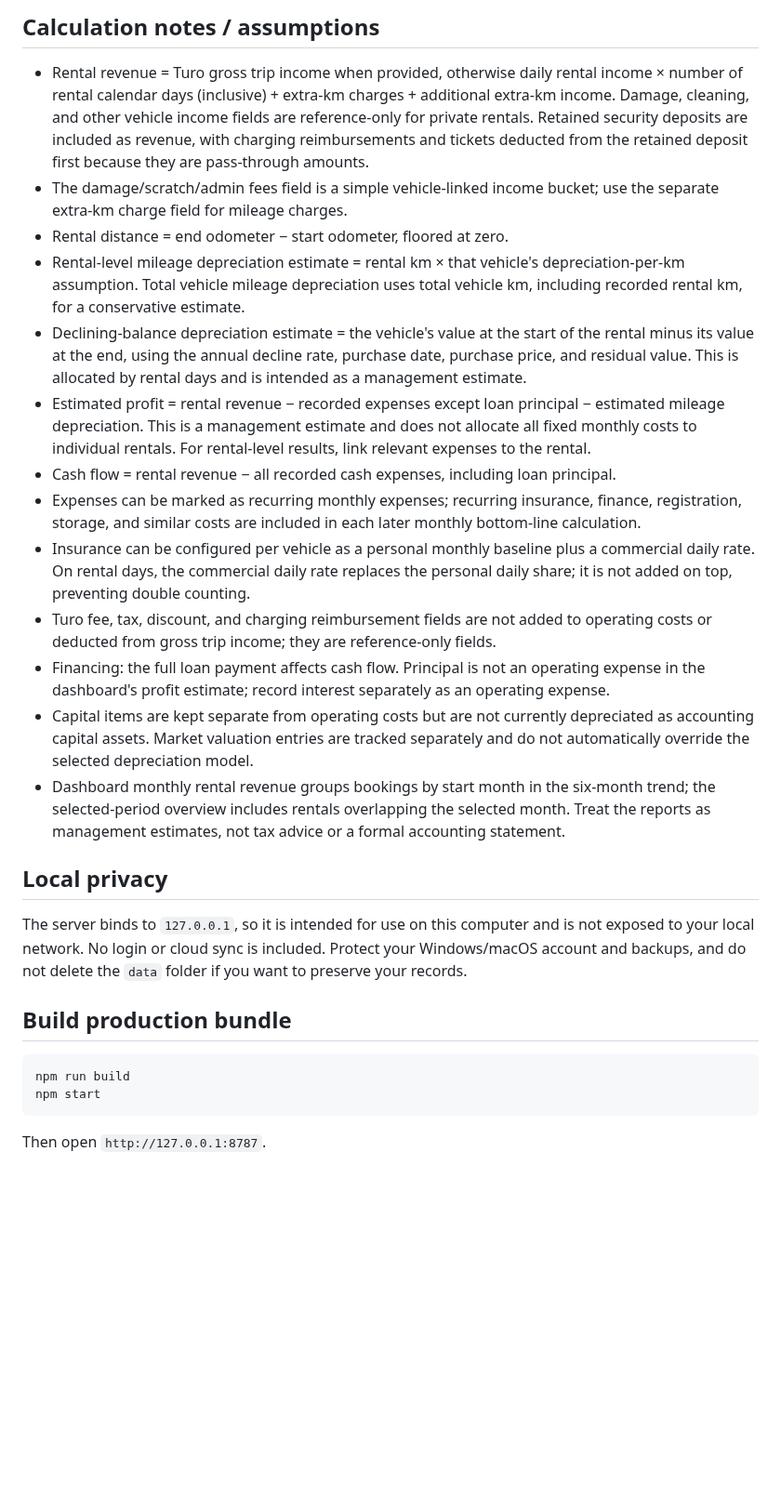
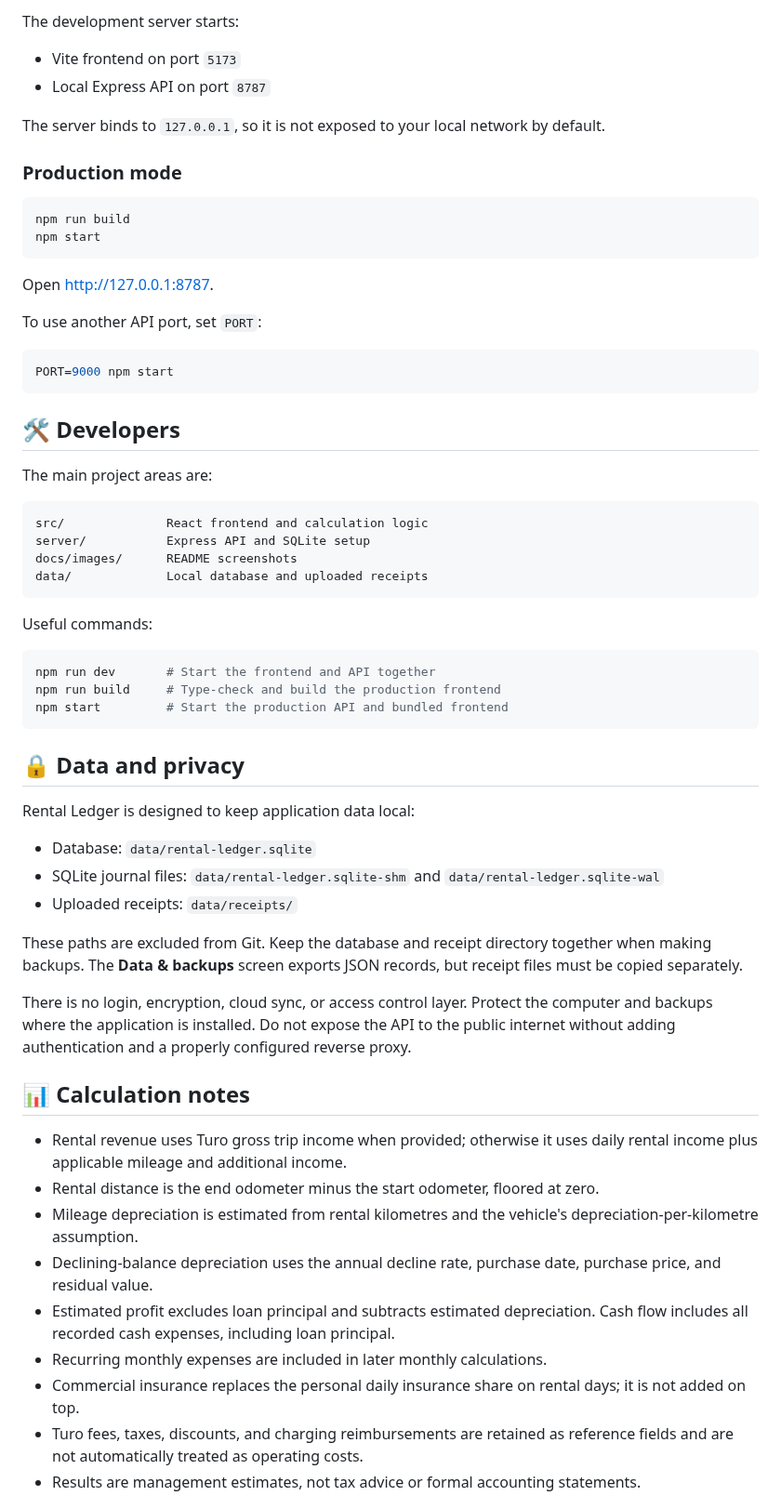
Before and after one commit to DuckyCodes/Car-Rental-Ledger, a Markdown page: README.md, the part around one of its changes. Shown at 93% size. Drawn GitHub-style; blank space fills up the shorter version.

````diff
--- a/README.md
+++ b/README.md
@@ -41,25 +52,66 @@ npm run dev
 
-## Calculation notes / assumptions
-- Rental revenue = Turo gross trip income when provided, otherwise daily rental income × number of rental calendar days (inclusive) + extra-km charges + additional extra-km income. Damage, cleaning, and other vehicle income fields are reference-only for private rentals. Retained security deposits are included as revenue, with charging reimbursements and tickets deducted from the retained deposit first because they are pass-through amounts.
-- The damage/scratch/admin fees field is a simple vehicle-linked income bucket; use the separate extra-km charge field for mileage charges.
-- Rental distance = end odometer − start odometer, floored at zero.
-- Rental-level mileage depreciation estimate = rental km × that vehicle's depreciation-per-km assumption. Total vehicle mileage depreciation uses total vehicle km, including recorded rental km, for a conservative estimate.
-- Declining-balance depreciation estimate = the vehicle's value at the start of the rental minus its value at the end, using the annual decline rate, purchase date, purchase price, and residual value. This is allocated by rental days and is intended as a management estimate.
-- Estimated profit = rental revenue − recorded expenses except loan principal − estimated mileage depreciation. This is a management estimate and does not allocate all fixed monthly costs to individual rentals. For rental-level results, link relevant expenses to the rental.
-- Cash flow = rental revenue − all recorded cash expenses, including loan principal.
-- Expenses can be marked as recurring monthly expenses; recurring insurance, finance, registration, storage, and similar costs are included in each later monthly bottom-line calculation.
-- Insurance can be configured per vehicle as a personal monthly baseline plus a commercial daily rate. On rental days, the commercial daily rate replaces the personal daily share; it is not added on top, preventing double counting.
-- Turo fee, tax, discount, and charging reimbursement fields are not added to operating costs or deducted from gross trip income; they are reference-only fields.
-- Financing: the full loan payment affects cash flow. Principal is not an operating expense in the dashboard's profit estimate; record interest separately as an operating expense.
-- Capital items are kept separate from operating costs but are not currently depreciated as accounting capital assets. Market valuation entries are tracked separately and do not automatically override the selected depreciation model.
-- Dashboard monthly rental revenue groups bookings by start month in the six-month trend; the selected-period overview includes rentals overlapping the selected month. Treat the reports as management estimates, not tax advice or a formal accounting statement.
+The development server starts:
 
-## Local privacy
-The server binds to `127.0.0.1`, so it is intended for use on this computer and is not exposed to your local network. No login or cloud sync is included. Protect your Windows/macOS account and backups, and do not delete the `data` folder if you want to preserve your records.
+- Vite frontend on port `5173`
+- Local Express API on port `8787`
 
-## Build production bundle
+The server binds to `127.0.0.1`, so it is not exposed to your local network by default.
+
+### Production mode
+
 ```bash
 npm run build
 npm start
 ```
-Then open `http://127.0.0.1:8787`.
+
+Open <http://127.0.0.1:8787>.
+
+To use another API port, set `PORT`:
+
+```bash
+PORT=9000 npm start
+```
+
+## 🛠️ Developers
+
+The main project areas are:
+
+```text
+src/              React frontend and calculation logic
+server/           Express API and SQLite setup
+docs/images/      README screenshots
+data/             Local database and uploaded receipts
+```
+
+Useful commands:
+
+```bash
+npm run dev       # Start the frontend and API together
+npm run build     # Type-check and build the production frontend
+npm start         # Start the production API and bundled frontend
+```
+
+## 🔒 Data and privacy
+
+Rental Ledger is designed to keep application data local:
+
+- Database: `data/rental-ledger.sqlite`
+- SQLite journal files: `data/rental-ledger.sqlite-shm` and `data/rental-ledger.sqlite-wal`
+- Uploaded receipts: `data/receipts/`
+
+These paths are excluded from Git. Keep the database and receipt directory together when making backups. The **Data & backups** screen exports JSON records, but receipt files must be copied separately.
+
+There is no login, encryption, cloud sync, or access control layer. Protect the computer and backups where the application is installed. Do not expose the API to the public internet without adding authentication and a properly configured reverse proxy.
+
+## 📊 Calculation notes
+
+- Rental revenue uses Turo gross trip income when provided; otherwise it uses daily rental income plus applicable mileage and additional income.
+- Rental distance is the end odometer minus the start odometer, floored at zero.
+- Mileage depreciation is estimated from rental kilometres and the vehicle's depreciation-per-kilometre assumption.
+- Declining-balance depreciation uses the annual decline rate, purchase date, purchase price, and residual value.
+- Estimated profit excludes loan principal and subtracts estimated depreciation. Cash flow includes all recorded cash expenses, including loan principal.
+- Recurring monthly expenses are included in later monthly calculations.
+- Commercial insurance replaces the personal daily insurance share on rental days; it is not added on top.
+- Turo fees, taxes, discounts, and charging reimbursements are retained as reference fields and are not automatically treated as operating costs.
+- Results are management estimates, not tax advice or formal accounting statements.
+
````
Also changed, not shown: other parts of README.md (+49 -27 lines), docs/images/dashboard.png (added), 1 other file.
